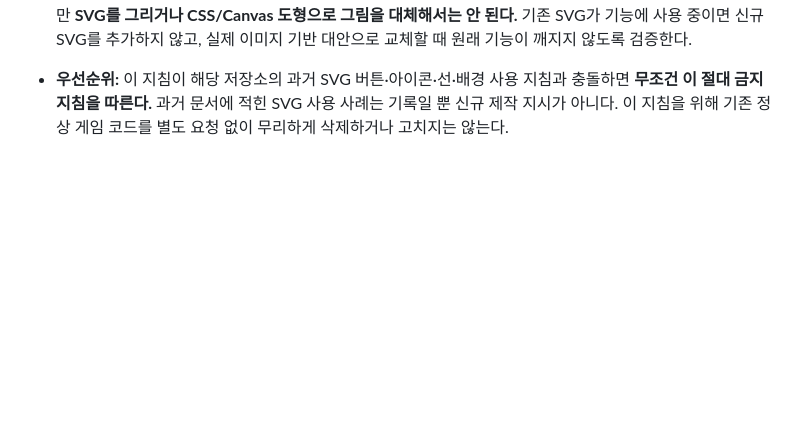
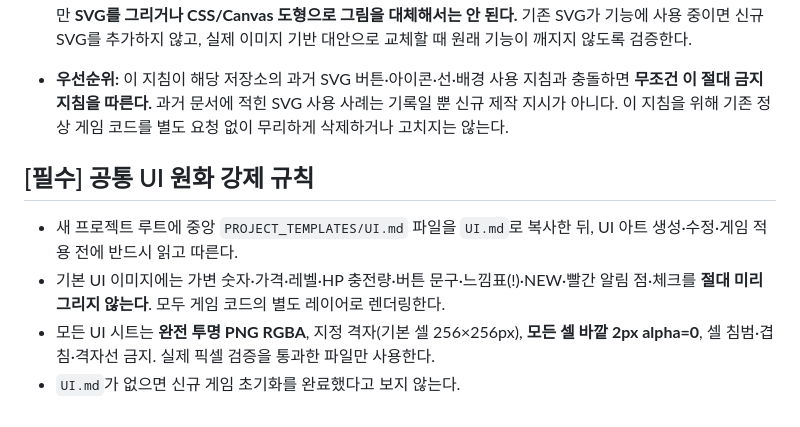
Before and after one commit to SuperSGames/SuperSGames, a Markdown page: PROJECT_TEMPLATES/AGENTS_ART_ASSET_SECTION.md, the part around the change. Drawn GitHub-style; blank space fills up the shorter version.

Commit message:
docs: ensure generated AGENTS references the mandatory UI file

```diff
--- a/PROJECT_TEMPLATES/AGENTS_ART_ASSET_SECTION.md
+++ b/PROJECT_TEMPLATES/AGENTS_ART_ASSET_SECTION.md
@@ -18,3 +18,12 @@
 - **게임에 연결:** 사용자가 게임 수정·적용을 요청하면 실제 이미지 파일을 올바른 리소스 경로에 배치하고 게임에서 참조·표시하도록 연결한다. 크기·비율·투명도·상태·터치 판정을 검증한다. 보기만 위한 그림 시안이나 가짜 UI로 완료 처리하지 않는다.
 - **HTML/CSS/Canvas는 기능 구현 용도만:** 레이아웃, 글자, 입력·터치 판정, 기존 게임 실행에는 사용할 수 있지만 **SVG를 그리거나 CSS/Canvas 도형으로 그림을 대체해서는 안 된다.** 기존 SVG가 기능에 사용 중이면 신규 SVG를 추가하지 않고, 실제 이미지 기반 대안으로 교체할 때 원래 기능이 깨지지 않도록 검증한다.
 - **우선순위:** 이 지침이 해당 저장소의 과거 SVG 버튼·아이콘·선·배경 사용 지침과 충돌하면 **무조건 이 절대 금지 지침을 따른다.** 과거 문서에 적힌 SVG 사용 사례는 기록일 뿐 신규 제작 지시가 아니다. 이 지침을 위해 기존 정상 게임 코드를 별도 요청 없이 무리하게 삭제하거나 고치지는 않는다.
+
+
+
+## [필수] 공통 UI 원화 강제 규칙
+
+- 새 프로젝트 루트에 중앙 `PROJECT_TEMPLATES/UI.md` 파일을 `UI.md`로 복사한 뒤, UI 아트 생성·수정·게임 적용 전에 반드시 읽고 따른다.
+- 기본 UI 이미지에는 가변 숫자·가격·레벨·HP 충전량·버튼 문구·느낌표(!)·NEW·빨간 알림 점·체크를 **절대 미리 그리지 않는다**. 모두 게임 코드의 별도 레이어로 렌더링한다.
+- 모든 UI 시트는 **완전 투명 PNG RGBA**, 지정 격자(기본 셀 256×256px), **모든 셀 바깥 2px alpha=0**, 셀 침범·겹침·격자선 금지. 실제 픽셀 검증을 통과한 파일만 사용한다.
+- `UI.md`가 없으면 신규 게임 초기화를 완료했다고 보지 않는다.
```
